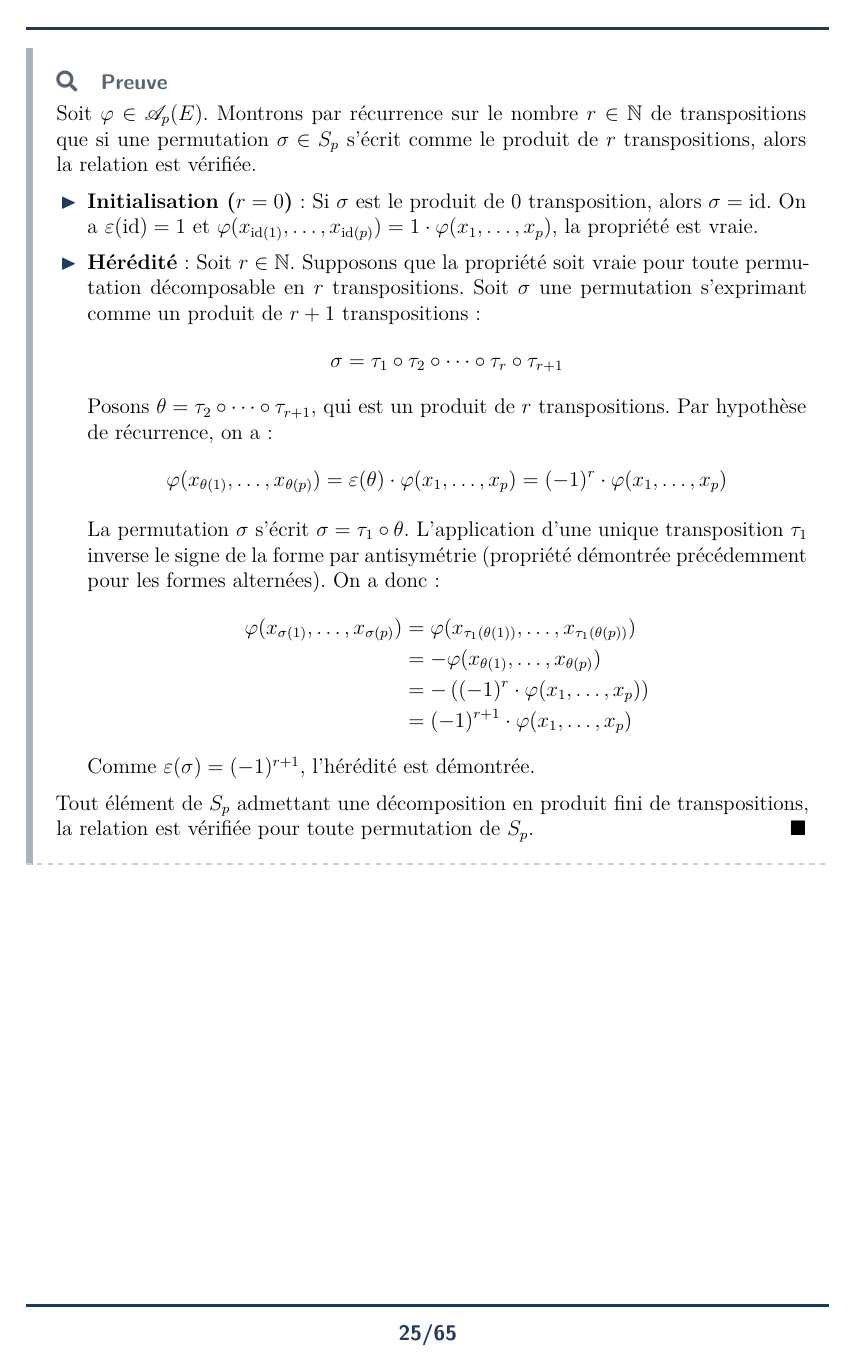
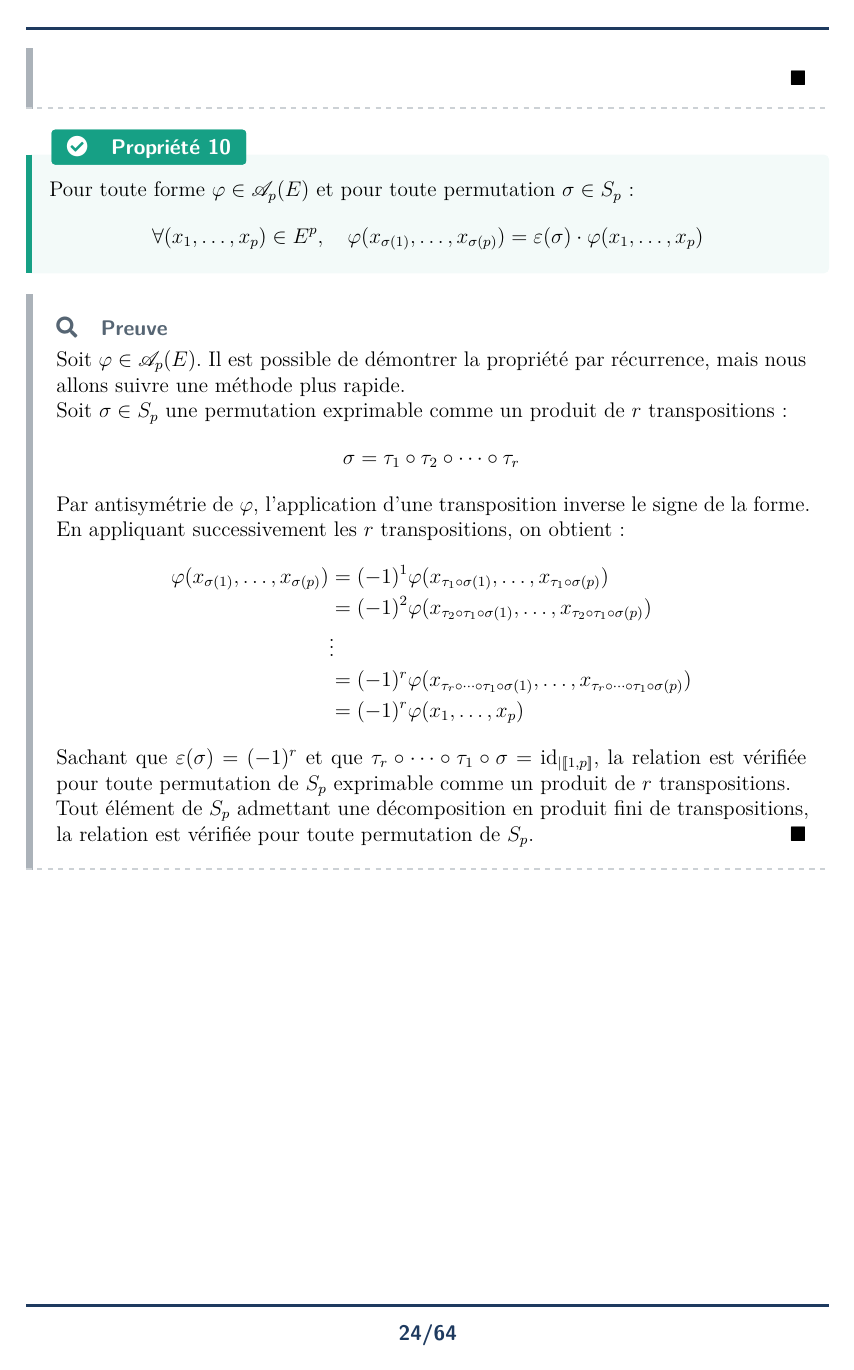
Before and after one commit to Samy-Y/maths-cpi1a-class2030, a LaTeX document (260520 CH14-D.tex): page 26 of 66 before the commit and page 25 of 65 after it. The pictures show the PDF file 260520 CH14-D.pdf that the author committed with the source.

Commit message:
ch14 d + ui imp

```diff
--- a/260520 CH14-D.tex
+++ b/260520 CH14-D.tex
@@ -604,7 +604,10 @@ D'où $\varepsilon(\sigma) \in \{-1, 1\}$ pour toute permutation $\sigma$ de $S_
 \chapter{Applications multilinéaires}
 
 \begin{definition}
-    Soient $E_1, E_2, \dots, E_p$ et $F$ des $\Kset$-espaces vectoriels. Une application $f : E_1 \times E_2 \times \dots \times E_p \to F$ est dite \textbf{multilinéaire} si elle est linéaire par rapport à chacune de ses variables, C'est-à-dire que pour tout $(a_1,\dots,a_p) \in E_1 \times E_2 \times \dots \times E_p$, pour tout $x \in E_k$ avec $k \in [\![1,p]\!]$, on a :
-    $$f(a_1, \dots, a_{k-1}, x, a_{k+1}, \dots, a_p) \text{ est linéaire.}$$
-
-    On note $\mathcal{L}(E_1\times E_2 \times \dots \times E_p, F)$ l'ensemble des applications multilinéaires de $E_1 \times E_2 \times \dots \times E_p$ dans $F$.
+    Soient $E_1, E_2, \dots, E_p$ et $F$ des $\Kset$-espaces vectoriels.
+
+    Une application $f : E_1 \times E_2 \times \dots \times E_p \to F$ est dite \textbf{multilinéaire} si elle est linéaire par rapport à chacune de ses variables, C'est-à-dire que pour tout $(a_1,\dots,a_p) \in E_1 \times E_2 \times \dots \times E_p$ fixes, pour tout $x \in E_k$ avec $k \in [\![1,p]\!]$, on a :
+    $$f_k : \begin{matrix} E_k \to F \\ x \mapsto f(a_1, \dots, a_{k-1}, x, a_{k+1}, \dots, a_p) \end{matrix} \text{ est linéaire.}$$
+
+    i.e. pour tout $x,y \in E_k$ et pour tout $\lambda \in \Kset$, on a :
+    \begin{align*}
@@ -616,4 +624,5 @@ D'où $\varepsilon(\sigma) \in \{-1, 1\}$ pour toute permutation $\sigma$ de $S_
-        \item Soit $E$ un $\Kset$-espace vectoriel. Une application $f \in \mathcal L(\underbrace{E\times E \times \dots \times E}_{p \in \N^* \text{ fois}}, \Kset) = \mathcal L_p(E,\Kset)$ est dite une forme $p$-linéaire de $E$.
+        \item Si $f \in \mathcal L(E_1\times E_2 \times \dots \times E_p, F)$, alors $\forall (x_1, x_2, \dots, x_p) \in E_1 \times E_2 \times \dots \times E_p$, $\forall k \in [\![1,p]\!]$, $f(x_1, \dots, x_{k-1}, 0, x_{k+1}, \dots, x_p) = 0_F$. En effet, comme on insère le zéro de l'espace vectoriel $E_k$, on aura $f_k(0) = 0_F$ par linéarité de $f_k$, donc $f(x_1, \dots, x_{k-1}, 0, x_{k+1}, \dots, x_p) = f_k(0) = 0_F$.
+        \item Soit $E$ un $\Kset$-espace vectoriel. Une application $f \in \mathcal L(\underbrace{E\times E \times \dots \times E}_{p \in \N^* \text{ fois}}, \Kset) = \mathcal L_p(E,\Kset)$ est dite une forme $p$-linéaire de $E$. Particulièrement, une application $f \in \mathcal L(E\times E), \Kset) = \mathcal L_2(E,\Kset)$ est dite une forme bilinéaire de $E$.
     \end{enumerate}
 \end{remark}
 
@@ -794,25 +785,38 @@ $$\Carac(\Kset) = \min\{n \in \N^* \tq k\cdot x = 0_\Kset \text{ s'il existe, si
 \end{property}
 
 \begin{proof}
-    Soit $\varphi \in \mathscr A_p(E)$. Montrons par récurrence sur le nombre $r \in \N$ de transpositions que si une permutation $\sigma \in S_p$ s'écrit comme le produit de $r$ transpositions, alors la relation est vérifiée.
-
-    \begin{itemize}
-        \item \textbf{Initialisation ($r = 0$)} : Si $\sigma$ est le produit de $0$ transposition, alors $\sigma = \Id$. On a $\varepsilon(\Id) = 1$ et $\varphi(x_{\Id(1)}, \dots, x_{\Id(p)}) = 1 \cdot \varphi(x_1, \dots, x_p)$, la propriété est vraie.
-
-        \item \textbf{Hérédité} : Soit $r \in \N$. Supposons que la propriété soit vraie pour toute permutation décomposable en $r$ transpositions. Soit $\sigma$ une permutation s'exprimant comme un produit de $r+1$ transpositions :
-        $$\sigma = \tau_1 \circ \tau_2 \circ \dots \circ \tau_r \circ \tau_{r+1}$$
-        Posons $\theta = \tau_2 \circ \dots \circ \tau_{r+1}$, qui est un produit de $r$ transpositions. Par hypothèse de récurrence, on a :
-        $$\varphi(x_{\theta(1)}, \dots, x_{\theta(p)}) = \varepsilon(\theta) \cdot \varphi(x_1, \dots, x_p) = (-1)^r \cdot \varphi(x_1, \dots, x_p)$$
-
-        La permutation $\sigma$ s'écrit $\sigma = \tau_1 \circ \theta$. L'application d'une unique transposition $\tau_1$ inverse le signe de la forme par antisymétrie (propriété démontrée précédemment pour les formes alternées). On a donc :
-        \begin{align*}
-            \varphi(x_{\sigma(1)}, \dots, x_{\sigma(p)}) &= \varphi(x_{\tau_1(\theta(1))}, \dots, x_{\tau_1(\theta(p))}) \\
-            &= - \varphi(x_{\theta(1)}, \dots, x_{\theta(p)}) \\
-            &= - \left( (-1)^r \cdot \varphi(x_1, \dots, x_p) \right) \\
-            &= (-1)^{r+1} \cdot \varphi(x_1, \dots, x_p)
-        \end{align*}
-        Comme $\varepsilon(\sigma) = (-1)^{r+1}$, l'hérédité est démontrée.
-    \end{itemize}
+    Soit $\varphi \in \mathscr A_p(E)$. Il est possible de démontrer la propriété par récurrence, mais nous allons suivre une méthode plus rapide.
+
+    Soit $\sigma \in S_p$ une permutation exprimable comme un produit de $r$ transpositions :
+    $$\sigma = \tau_1 \circ \tau_2 \circ \dots \circ \tau_r$$
+    Par antisymétrie de $\varphi$, l'application d'une transposition inverse le signe de la forme. En appliquant successivement les $r$ transpositions, on obtient :
+    \begin{align*}
+        \varphi(x_{\sigma(1)}, \dots, x_{\sigma(p)}) &= (-1)^1 \varphi(x_{\tau_1\circ\sigma(1)}, \dots, x_{\tau_1\circ\sigma(p)}) \\
+        &= (-1)^2 \varphi(x_{\tau_2\circ\tau_1\circ\sigma(1)}, \dots, x_{\tau_2\circ\tau_1\circ\sigma(p)}) \\
+        &\vdots \\
+        &= (-1)^r \varphi(x_{\tau_r\circ\dots\circ\tau_1\circ\sigma(1)}, \dots, x_{\tau_r\circ\dots\circ\tau_1\circ\sigma(p)}) \\
+        &= (-1)^r \varphi(x_1, \dots, x_p)
+    \end{align*}
+
+    Sachant que $\varepsilon(\sigma) = (-1)^r$ et que $\tau_r \circ \dots \circ \tau_1 \circ \sigma = \Id_{|[\![1,p]\!]}$, la relation est vérifiée pour toute permutation de $S_p$ exprimable comme un produit de $r$ transpositions.
+
+    % \begin{itemize}
+    %     \item \textbf{Initialisation ($r = 0$)} : Si $\sigma$ est le produit de $0$ transposition, alors $\sigma = \Id$. On a $\varepsilon(\Id) = 1$ et $\varphi(x_{\Id(1)}, \dots, x_{\Id(p)}) = 1 \cdot \varphi(x_1, \dots, x_p)$, la propriété est vraie.
+
+    %     \item \textbf{Hérédité} : Soit $r \in \N$. Supposons que la propriété soit vraie pour toute permutation décomposable en $r$ transpositions. Soit $\sigma$ une permutation s'exprimant comme un produit de $r+1$ transpositions :
+    %     $$\sigma = \tau_1 \circ \tau_2 \circ \dots \circ \tau_r \circ \tau_{r+1}$$
+    %     Posons $\theta = \tau_2 \circ \dots \circ \tau_{r+1}$, qui est un produit de $r$ transpositions. Par hypothèse de récurrence, on a :
+    %     $$\varphi(x_{\theta(1)}, \dots, x_{\theta(p)}) = \varepsilon(\theta) \cdot \varphi(x_1, \dots, x_p) = (-1)^r \cdot \varphi(x_1, \dots, x_p)$$
+
+    %     La permutation $\sigma$ s'écrit $\sigma = \tau_1 \circ \theta$. L'application d'une unique transposition $\tau_1$ inverse le signe de la forme par antisymétrie (propriété démontrée précédemment pour les formes alternées). On a donc :
+    %     \begin{align*}
+    %         \varphi(x_{\sigma(1)}, \dots, x_{\sigma(p)}) &= \varphi(x_{\tau_1(\theta(1))}, \dots, x_{\tau_1(\theta(p))}) \\
+    %         &= - \varphi(x_{\theta(1)}, \dots, x_{\theta(p)}) \\
+    %         &= - \left( (-1)^r \cdot \varphi(x_1, \dots, x_p) \right) \\
+    %         &= (-1)^{r+1} \cdot \varphi(x_1, \dots, x_p)
+    %     \end{align*}
+    %     Comme $\varepsilon(\sigma) = (-1)^{r+1}$, l'hérédité est démontrée.
+    % \end{itemize}
     Tout élément de $S_p$ admettant une décomposition en produit fini de transpositions, la relation est vérifiée pour toute permutation de $S_p$.
 \end{proof}
 
```
Also changed, not shown: elegant-cours.sty (+5 -5 lines), 260520 CH14-D.pdf, 260520 CH14-D.tex (82 more changed lines).
